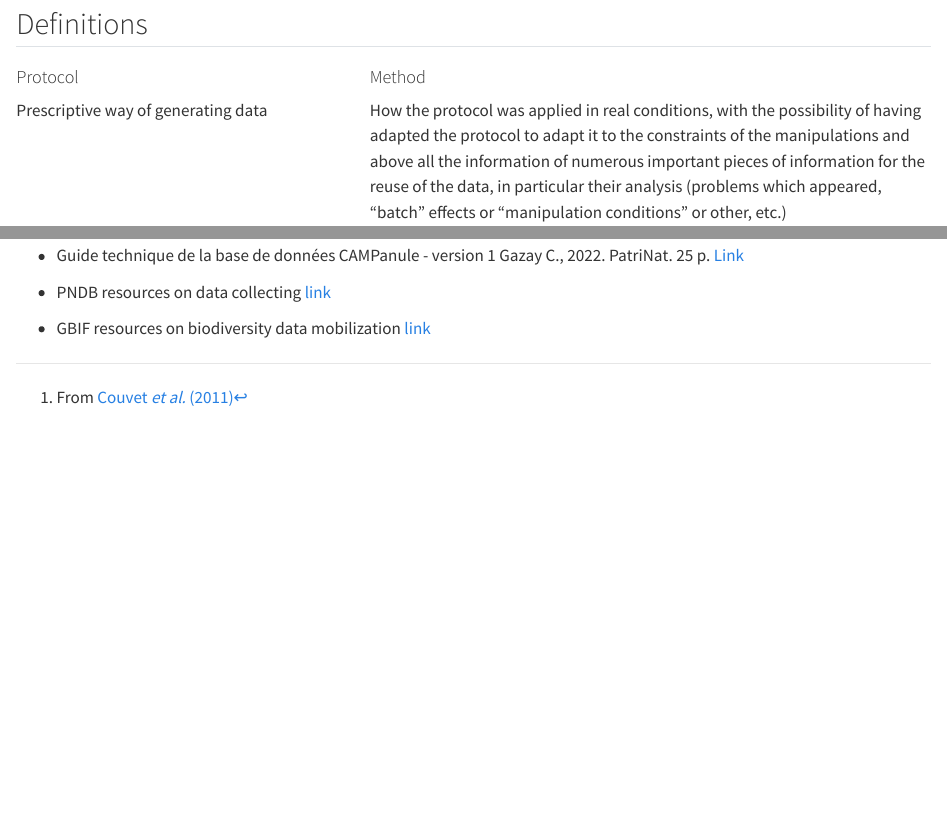
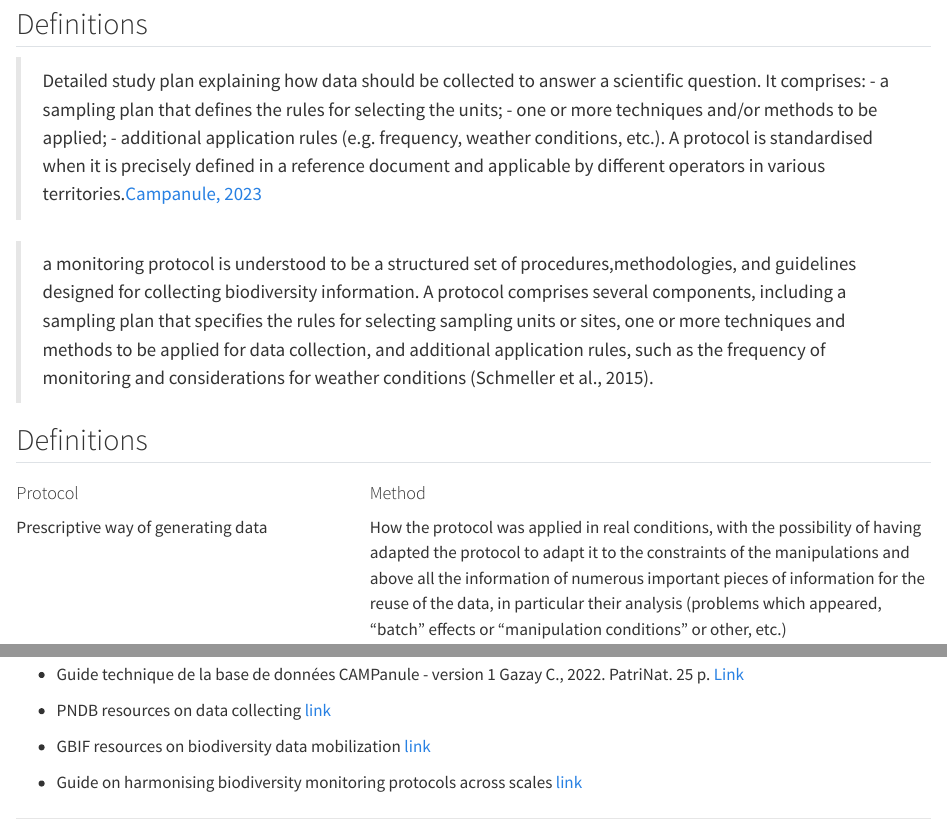
Before and after one commit to biodiversitydata/protocols-methods, a Quarto document (sections/slides.qmd): the page in a window 1100 px wide, from 500 px down, and a second part further down, joined at a grey line. Rendered offline with R 4.5, knitr and Pandoc in place of Quarto, with nearby package versions.

Commit message:
add slides and images

```diff
--- a/sections/slides.qmd
+++ b/sections/slides.qmd
@@ -33,6 +34,18 @@ and, therefore, on **precision** and **generality** of the observed **ecological
 
 
 <!-- page 5 -->
+
+## Definitions
+> Detailed study plan explaining how data should be collected to answer a scientific question. It comprises:
+- a sampling plan that defines the rules for selecting the units;
+- one or more techniques and/or methods to be applied;
+- additional application rules (e.g. frequency, weather conditions, etc.).
+A protocol is standardised when it is precisely defined in a reference document and applicable by different operators in various territories.[Campanule, 2023](https://campanule.mnhn.fr/concepts-et-definitions/)
+
+> a monitoring protocol is understood to be a structured set of procedures,methodologies, and guidelines designed for collecting biodiversity information. A protocol comprises several components, including a sampling plan that specifies the rules for selecting sampling units or sites, one or more techniques and methods
+to be applied for data collection, and additional application rules, such as the frequency of monitoring and considerations for weather conditions
+(Schmeller et al., 2015).
+
 
 ## Definitions
 
@@ -207,3 +220,5 @@ The **METHOD** spreadsheet
 - PNDB resources on data collecting [link](https://www.pndb.fr/explore/?orderBy=updated_at+DESC&refines=category%3AServices+et+produits&refines=services.service-type%3ACollecte)
 
 - GBIF resources on biodiversity data mobilization [link](https://docs.gbif.org/course-data-mobilization/en/)
+
+- Guide on harmonising biodiversity monitoring protocols across scales [link](https://hal.science/hal-04300324/)
```
Also changed, not shown: images/image-protocol-stoc.png (added), images/image-protocols-biodiversa.png (added), sections/slides.qmd (1 more changed lines).
